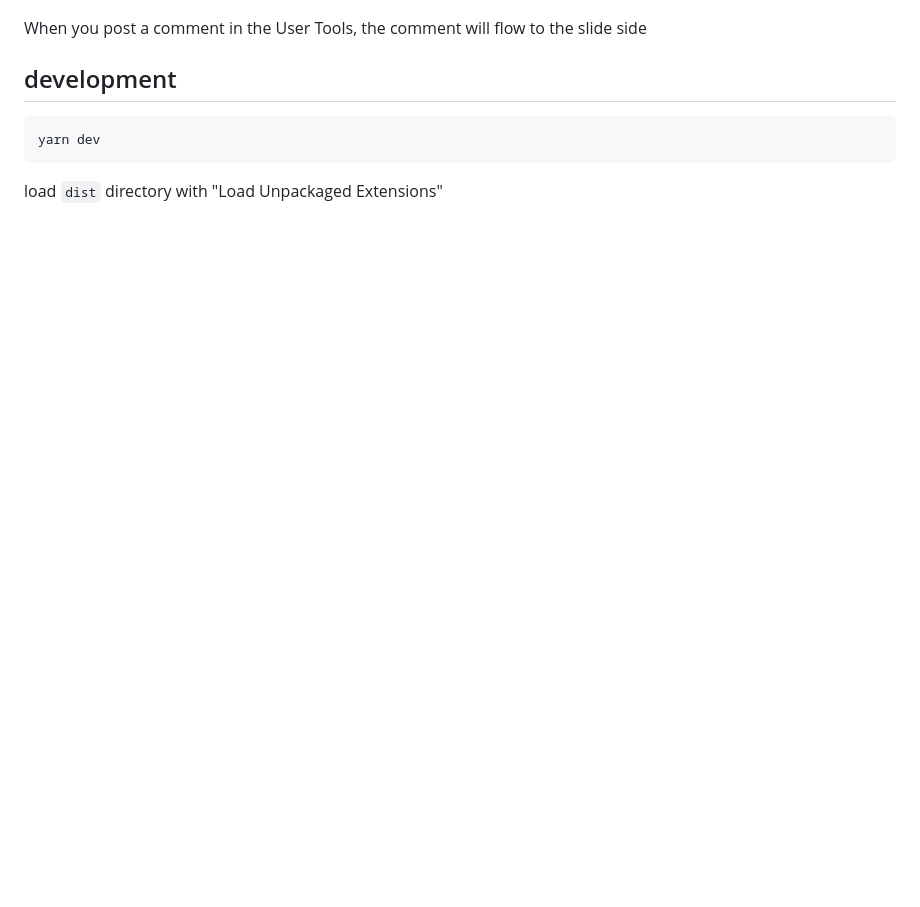
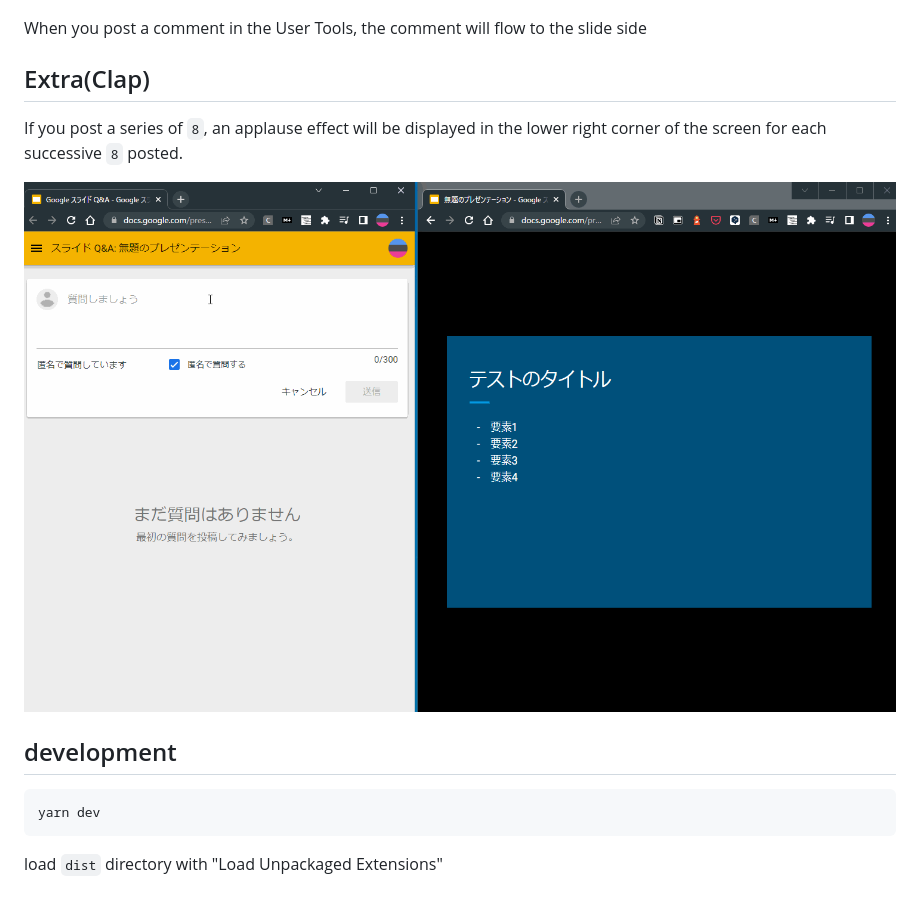
Before and after one commit to swfz/chrome-extension-google-slide-usertool-comment-stream, a Markdown page: README.md, the part around the change. Drawn GitHub-style; pictures changed too: images/clap.gif (added); blank space fills up the shorter version.

Commit message:
chore: update README

````diff
--- a/README.md
+++ b/README.md
@@ -56,6 +56,13 @@ The settings are synchronized, so if you have changed the settings in the previo
 ![Ready to go](images/how-to-use-08.png)
 
 When you post a comment in the User Tools, the comment will flow to the slide side
+
+## Extra(Clap)
+
+If you post a series of `8`, an applause effect will be displayed in the lower right corner of the screen for each successive `8` posted.
+
+![Clap](images/clap.gif)
+
 ## development
 
 ```shell
````
